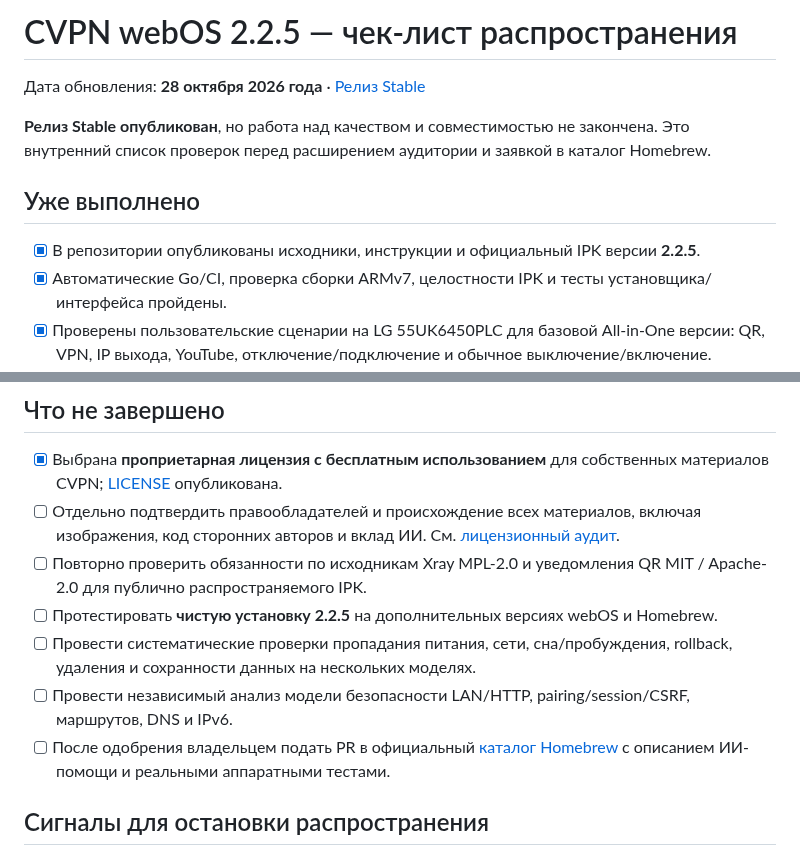
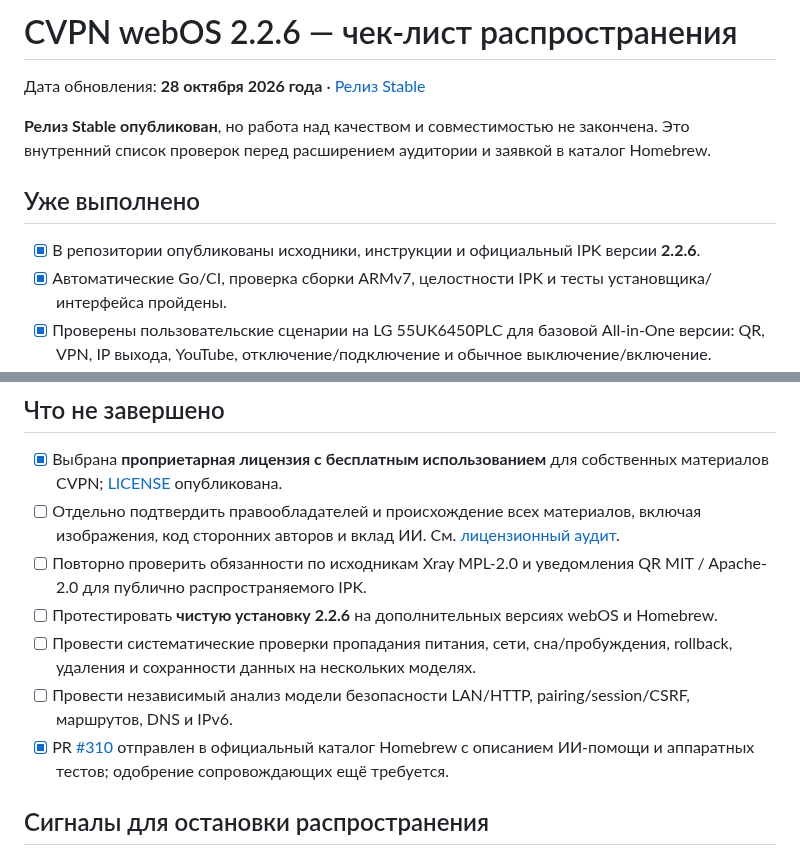
Before and after one commit to mikemandi/cvpn-webos, a Markdown page: docs/RELEASE_CHECKLIST.md, 2 parts joined by grey strips. Drawn GitHub-style.

Commit message:
release(2.2.6): record packaging-only update and historical LG tests

```diff
--- a/docs/RELEASE_CHECKLIST.md
+++ b/docs/RELEASE_CHECKLIST.md
@@ -1,2 +1,2 @@
-# CVPN webOS 2.2.5 — чек-лист распространения
+# CVPN webOS 2.2.6 — чек-лист распространения
 
@@ -6,7 +6,7 @@
 
 ## Уже выполнено
 
-- [x] В репозитории опубликованы исходники, инструкции и официальный IPK версии **2.2.5**.
+- [x] В репозитории опубликованы исходники, инструкции и официальный IPK версии **2.2.6**.
 - [x] Автоматические Go/CI, проверка сборки ARMv7, целостности IPK и тесты установщика/интерфейса пройдены.
 - [x] Проверены пользовательские сценарии на LG 55UK6450PLC для базовой All-in-One версии: QR, VPN, IP выхода, YouTube, отключение/подключение и обычное выключение/включение.
 - [x] В версии 2.2.5 владелец подтвердил улучшения экрана QR/подготовки и навигации с пульта.
@@ -18,10 +18,10 @@
 - [x] Выбрана **проприетарная лицензия с бесплатным использованием** для собственных материалов CVPN; [LICENSE](../docs/legal/CVPN_TERMS_RU.md) опубликована.
 - [ ] Отдельно подтвердить правообладателей и происхождение всех материалов, включая изображения, код сторонних авторов и вклад ИИ. См. [лицензионный аудит](../docs/legal/LICENSING_REVIEW.ru.md).
 - [ ] Повторно проверить обязанности по исходникам Xray MPL-2.0 и уведомления QR MIT / Apache-2.0 для публично распространяемого IPK.
-- [ ] Протестировать **чистую установку 2.2.5** на дополнительных версиях webOS и Homebrew.
+- [ ] Протестировать **чистую установку 2.2.6** на дополнительных версиях webOS и Homebrew.
 - [ ] Провести систематические проверки пропадания питания, сети, сна/пробуждения, rollback, удаления и сохранности данных на нескольких моделях.
 - [ ] Провести независимый анализ модели безопасности LAN/HTTP, pairing/session/CSRF, маршрутов, DNS и IPv6.
-- [ ] После одобрения владельцем подать PR в официальный [каталог Homebrew](https://github.com/webosbrew/apps-repo) с описанием ИИ-помощи и реальными аппаратными тестами.
+- [x] PR [#310](https://github.com/webosbrew/apps-repo/pull/310) отправлен в официальный каталог Homebrew с описанием ИИ-помощи и аппаратных тестов; одобрение сопровождающих ещё требуется.
 
 ## Сигналы для остановки распространения
 
```
Also changed, not shown: other parts of docs/RELEASE_CHECKLIST.md (+1 -1 lines).
